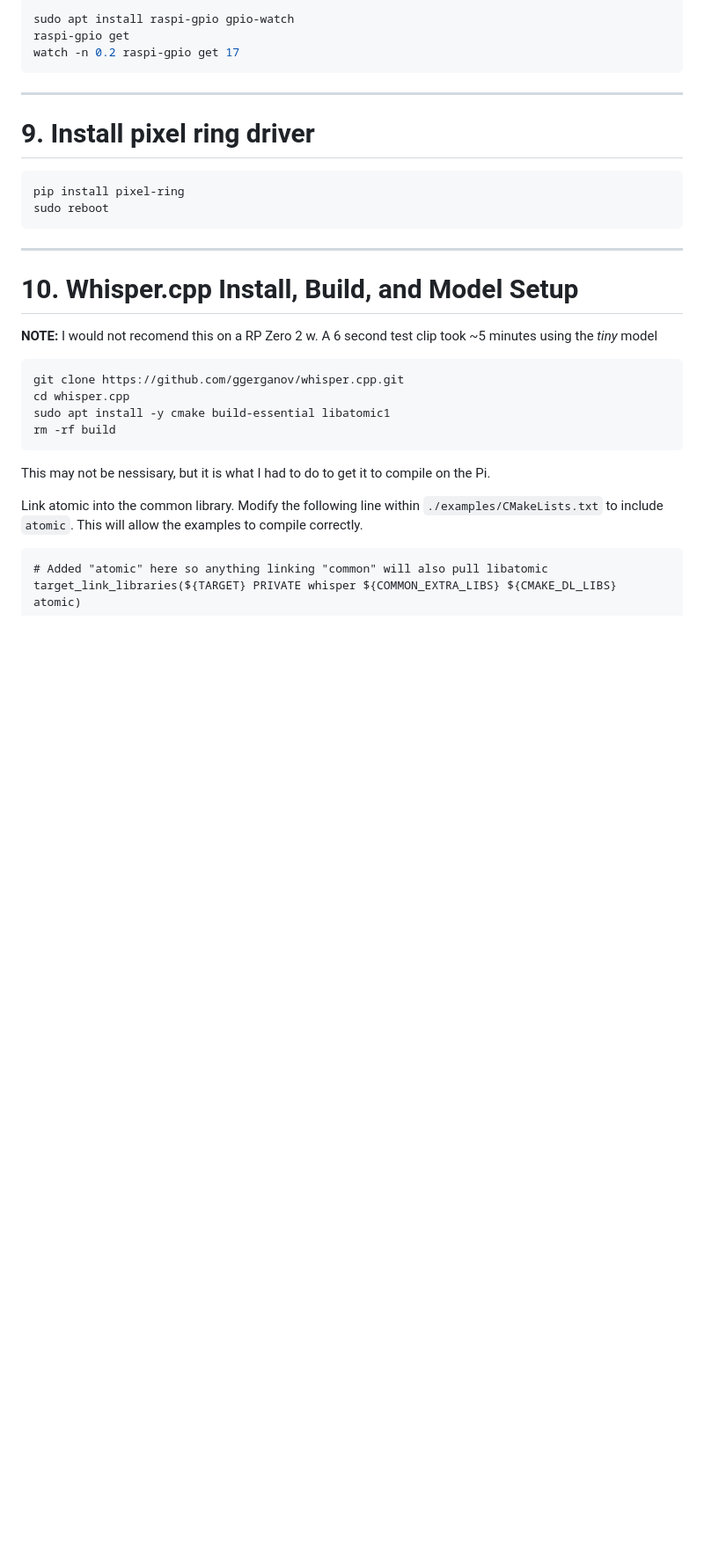
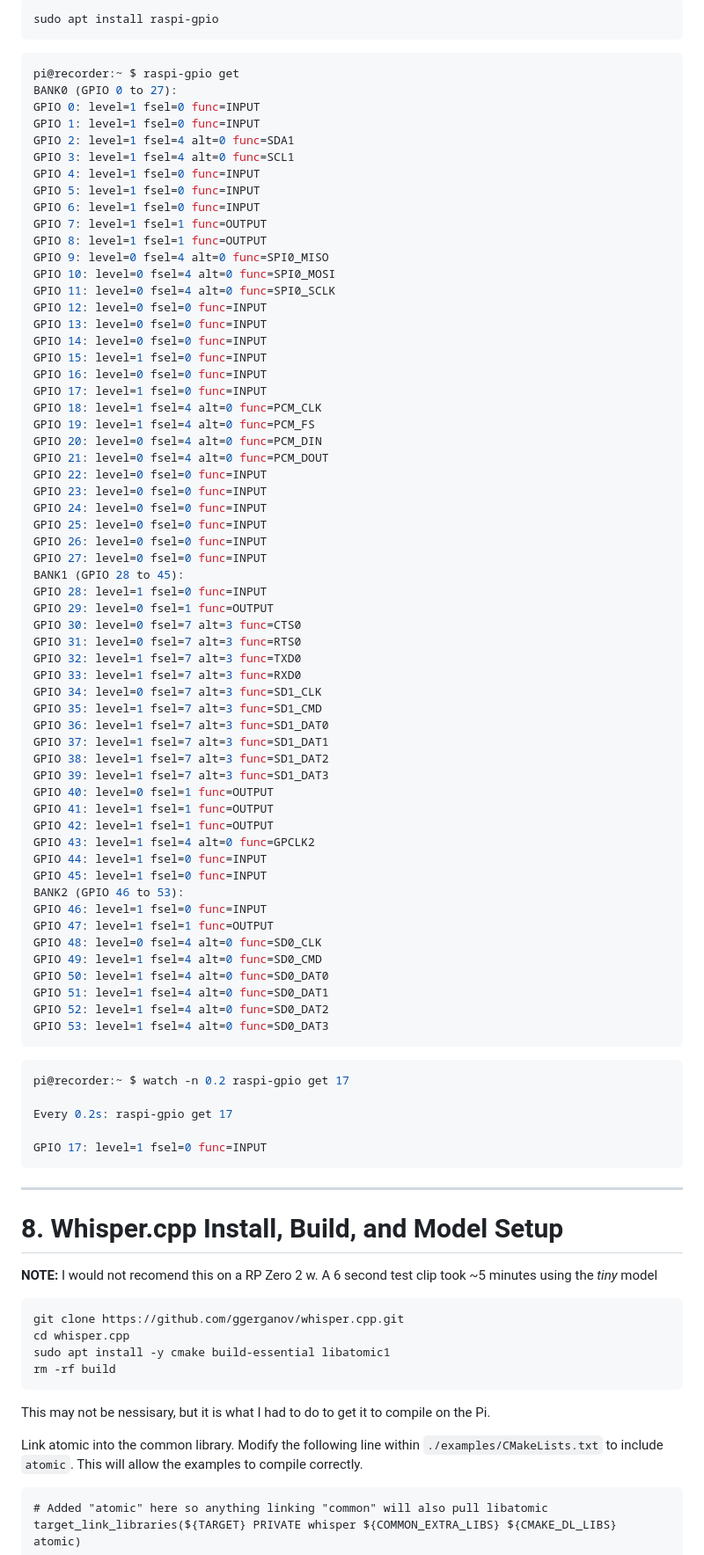
Before and after one commit to testbenchcc/recorder, a Markdown page: README.md, the part around the change printed below. Shown: that part at 88% size. GitHub-like rendering; blank space fills up the shorter version.

Commit message:
fix(readme): improvements

````diff
--- a/README.md
+++ b/README.md
@@ -135,22 +152,80 @@ sudo journalctl -u recorder-pixel-ring.service -f
 
 ```bash
-sudo apt install raspi-gpio gpio-watch
-raspi-gpio get
-watch -n 0.2 raspi-gpio get 17
+sudo apt install raspi-gpio
+```
+
+```bash
+pi@recorder:~ $ raspi-gpio get
+BANK0 (GPIO 0 to 27):
+GPIO 0: level=1 fsel=0 func=INPUT
+GPIO 1: level=1 fsel=0 func=INPUT
+GPIO 2: level=1 fsel=4 alt=0 func=SDA1
+GPIO 3: level=1 fsel=4 alt=0 func=SCL1
+GPIO 4: level=1 fsel=0 func=INPUT
+GPIO 5: level=1 fsel=0 func=INPUT
+GPIO 6: level=1 fsel=0 func=INPUT
+GPIO 7: level=1 fsel=1 func=OUTPUT
+GPIO 8: level=1 fsel=1 func=OUTPUT
+GPIO 9: level=0 fsel=4 alt=0 func=SPI0_MISO
+GPIO 10: level=0 fsel=4 alt=0 func=SPI0_MOSI
+GPIO 11: level=0 fsel=4 alt=0 func=SPI0_SCLK
+GPIO 12: level=0 fsel=0 func=INPUT
+GPIO 13: level=0 fsel=0 func=INPUT
+GPIO 14: level=0 fsel=0 func=INPUT
+GPIO 15: level=1 fsel=0 func=INPUT
+GPIO 16: level=0 fsel=0 func=INPUT
+GPIO 17: level=1 fsel=0 func=INPUT
+GPIO 18: level=1 fsel=4 alt=0 func=PCM_CLK
+GPIO 19: level=1 fsel=4 alt=0 func=PCM_FS
+GPIO 20: level=0 fsel=4 alt=0 func=PCM_DIN
+GPIO 21: level=0 fsel=4 alt=0 func=PCM_DOUT
+GPIO 22: level=0 fsel=0 func=INPUT
+GPIO 23: level=0 fsel=0 func=INPUT
+GPIO 24: level=0 fsel=0 func=INPUT
+GPIO 25: level=0 fsel=0 func=INPUT
+GPIO 26: level=0 fsel=0 func=INPUT
+GPIO 27: level=0 fsel=0 func=INPUT
+BANK1 (GPIO 28 to 45):
+GPIO 28: level=1 fsel=0 func=INPUT
+GPIO 29: level=0 fsel=1 func=OUTPUT
+GPIO 30: level=0 fsel=7 alt=3 func=CTS0
+GPIO 31: level=0 fsel=7 alt=3 func=RTS0
+GPIO 32: level=1 fsel=7 alt=3 func=TXD0
+GPIO 33: level=1 fsel=7 alt=3 func=RXD0
+GPIO 34: level=0 fsel=7 alt=3 func=SD1_CLK
+GPIO 35: level=1 fsel=7 alt=3 func=SD1_CMD
+GPIO 36: level=1 fsel=7 alt=3 func=SD1_DAT0
+GPIO 37: level=1 fsel=7 alt=3 func=SD1_DAT1
+GPIO 38: level=1 fsel=7 alt=3 func=SD1_DAT2
+GPIO 39: level=1 fsel=7 alt=3 func=SD1_DAT3
+GPIO 40: level=0 fsel=1 func=OUTPUT
+GPIO 41: level=1 fsel=1 func=OUTPUT
+GPIO 42: level=1 fsel=1 func=OUTPUT
+GPIO 43: level=1 fsel=4 alt=0 func=GPCLK2
+GPIO 44: level=1 fsel=0 func=INPUT
+GPIO 45: level=1 fsel=0 func=INPUT
+BANK2 (GPIO 46 to 53):
+GPIO 46: level=1 fsel=0 func=INPUT
+GPIO 47: level=1 fsel=1 func=OUTPUT
+GPIO 48: level=0 fsel=4 alt=0 func=SD0_CLK
+GPIO 49: level=1 fsel=4 alt=0 func=SD0_CMD
+GPIO 50: level=1 fsel=4 alt=0 func=SD0_DAT0
+GPIO 51: level=1 fsel=4 alt=0 func=SD0_DAT1
+GPIO 52: level=1 fsel=4 alt=0 func=SD0_DAT2
+GPIO 53: level=1 fsel=4 alt=0 func=SD0_DAT3
+```
+
+```bash
+pi@recorder:~ $ watch -n 0.2 raspi-gpio get 17
+
+Every 0.2s: raspi-gpio get 17
+
+GPIO 17: level=1 fsel=0 func=INPUT
 ```
 
 ---
 
-# **9. Install pixel ring driver**
-
-```bash
-pip install pixel-ring
-sudo reboot
-```
-
----
-
-# **10. Whisper.cpp Install, Build, and Model Setup**
+# **8. Whisper.cpp Install, Build, and Model Setup**
 
 **NOTE:** I would not recomend this on a RP Zero 2 w. A 6 second test clip took ~5 minutes using the *tiny* model
 
````
Also changed, not shown: other parts of README.md (+48 -31 lines).
